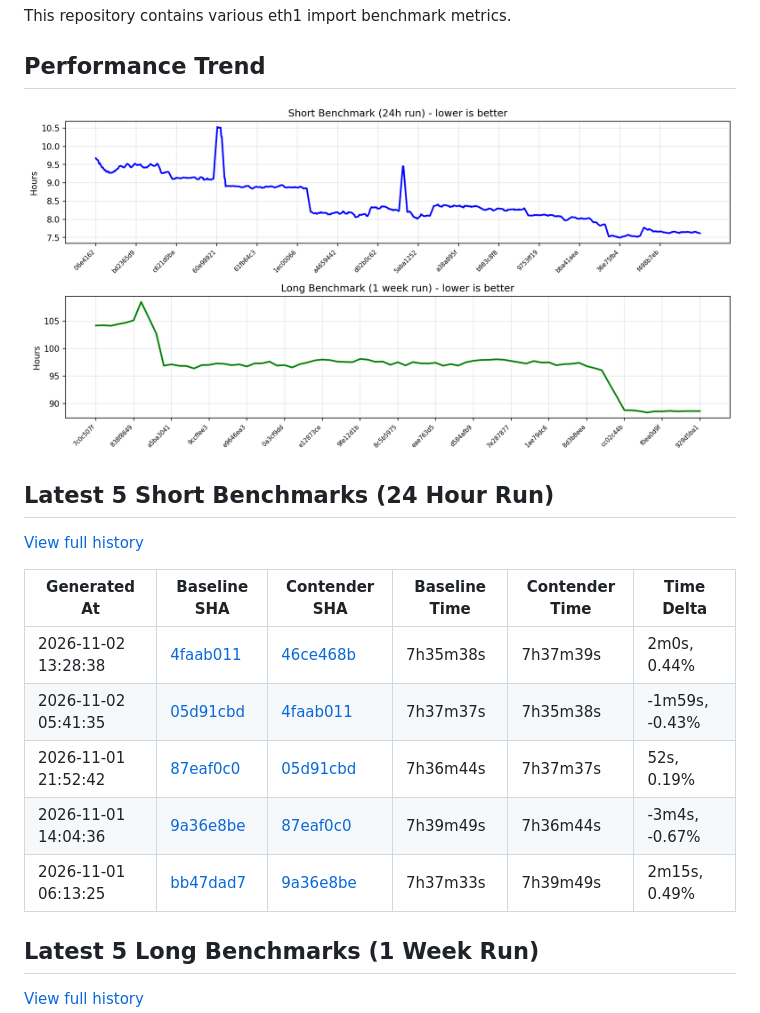
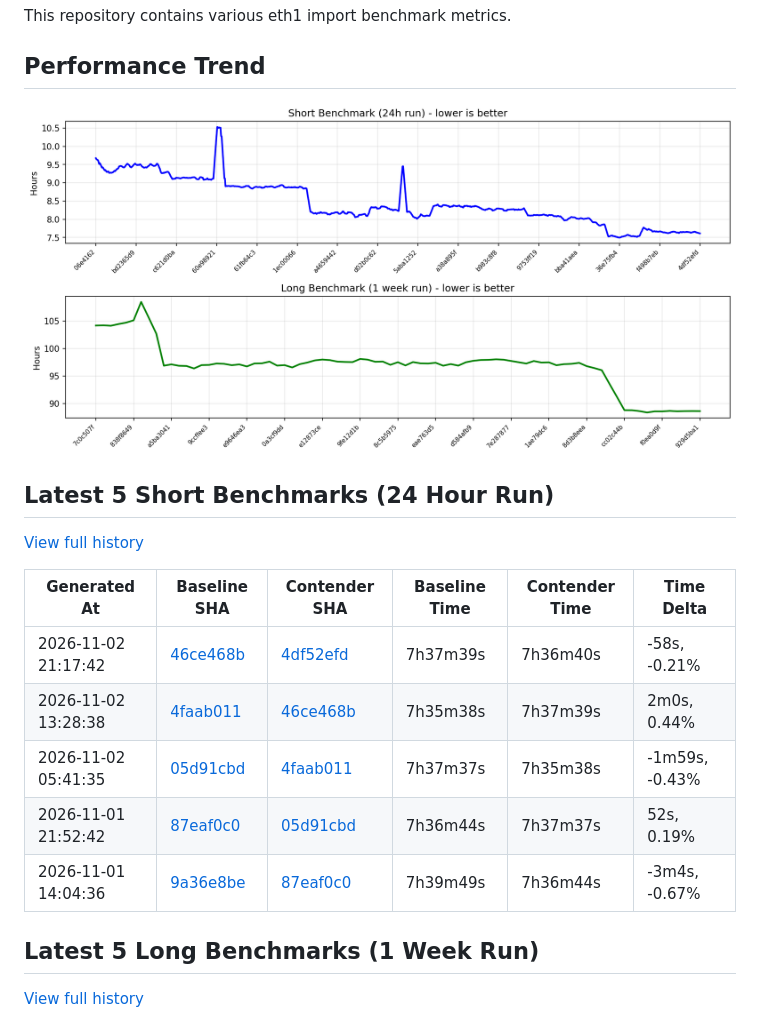
Before and after one commit to status-im/nimbus-eth1-benchmarks, a Markdown page: README.md, the part around the change. Drawn GitHub-style; pictures changed too: assets/benchmark-trend.png.

Commit message:
chore: update short benchmark Readme

```diff
--- a/README.md
+++ b/README.md
@@ -12,11 +12,11 @@ This repository contains various eth1 import benchmark metrics.
 
 | Generated At | Baseline SHA | Contender SHA | Baseline Time | Contender Time | Time Delta |
 |--------------|--------------|---------------|---------------|----------------|------------|
+| 2026-11-02 21:17:42 | [46ce468b](https://github.com/status-im/nimbus-eth1/commit/46ce468b) | [4df52efd](https://github.com/status-im/nimbus-eth1/compare/46ce468b...4df52efd) | 7h37m39s | 7h36m40s | -58s, -0.21% |
 | 2026-11-02 13:28:38 | [4faab011](https://github.com/status-im/nimbus-eth1/commit/4faab011) | [46ce468b](https://github.com/status-im/nimbus-eth1/compare/4faab011...46ce468b) | 7h35m38s | 7h37m39s | 2m0s, 0.44% |
 | 2026-11-02 05:41:35 | [05d91cbd](https://github.com/status-im/nimbus-eth1/commit/05d91cbd) | [4faab011](https://github.com/status-im/nimbus-eth1/compare/05d91cbd...4faab011) | 7h37m37s | 7h35m38s | -1m59s, -0.43% |
 | 2026-11-01 21:52:42 | [87eaf0c0](https://github.com/status-im/nimbus-eth1/commit/87eaf0c0) | [05d91cbd](https://github.com/status-im/nimbus-eth1/compare/87eaf0c0...05d91cbd) | 7h36m44s | 7h37m37s | 52s, 0.19% |
 | 2026-11-01 14:04:36 | [9a36e8be](https://github.com/status-im/nimbus-eth1/commit/9a36e8be) | [87eaf0c0](https://github.com/status-im/nimbus-eth1/compare/9a36e8be...87eaf0c0) | 7h39m49s | 7h36m44s | -3m4s, -0.67% |
-| 2026-11-01 06:13:25 | [bb47dad7](https://github.com/status-im/nimbus-eth1/commit/bb47dad7) | [9a36e8be](https://github.com/status-im/nimbus-eth1/compare/bb47dad7...9a36e8be) | 7h37m33s | 7h39m49s | 2m15s, 0.49% |
 
 ## Latest 5 Long Benchmarks (1 Week Run)
 
```
Also changed, not shown: 1 other file.
